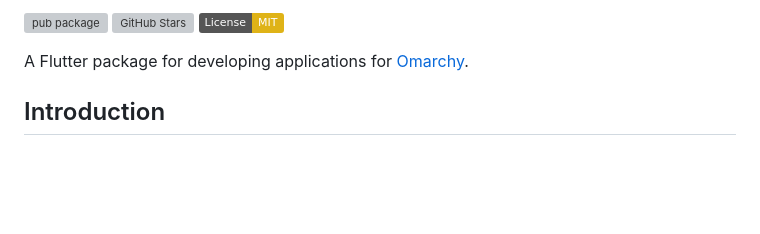
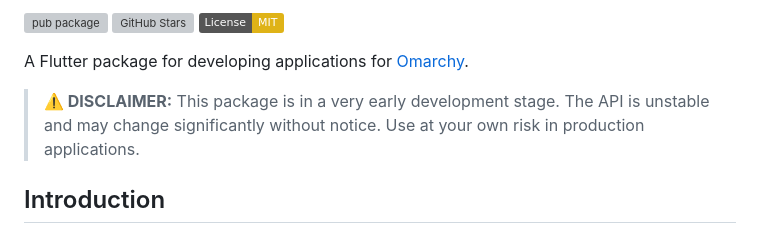
Before and after one commit to davide-ferrara/flutter_omarchy, a Markdown page: README.md, the part around the change. GitHub-like rendering; badges without logos; blank space fills up the shorter version; grey boxes are pictures that could not be loaded.

Commit message:
Added disclaimer.

```diff
--- a/README.md
+++ b/README.md
@@ -5,6 +5,8 @@
 [![License: MIT](https://img.shields.io/badge/License-MIT-yellow.svg)](https://opensource.org/licenses/MIT)
 
 A Flutter package for developing applications for [Omarchy](https://omarchy.org).
+
+> **⚠️ DISCLAIMER:** This package is in a very early development stage. The API is unstable and may change significantly without notice. Use at your own risk in production applications.
 
 ## Introduction
 
```
